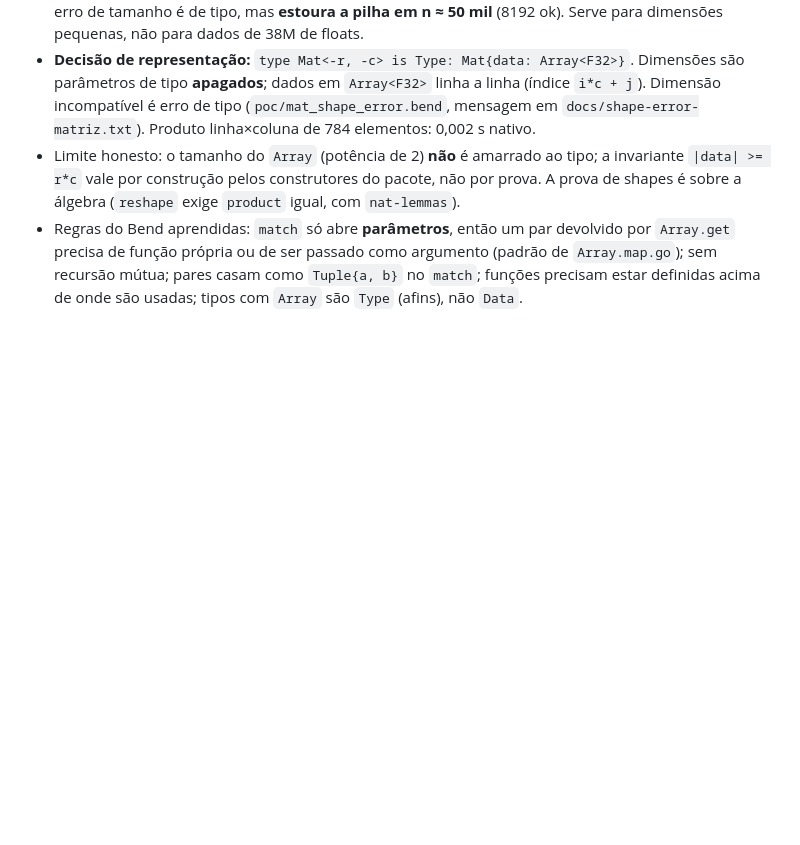
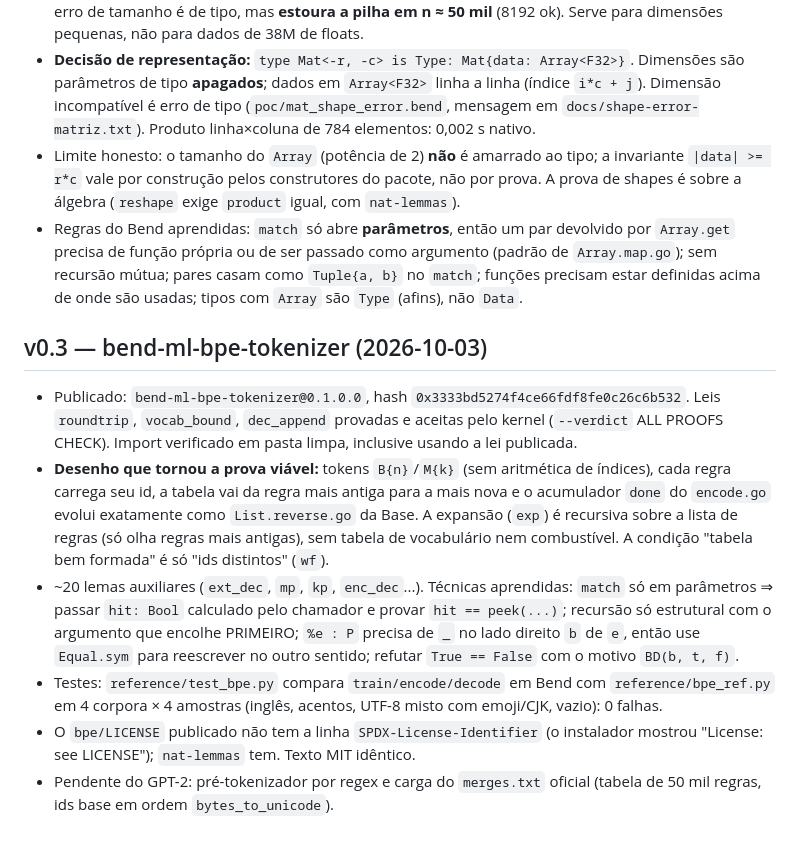
Before and after one commit to nuxyel/bend-ml, a Markdown page: NOTES.md, the part around the change. GitHub-like rendering; blank space fills up the shorter version.

Commit message:
Record the tensor package results in the notes

```diff
--- a/NOTES.md
+++ b/NOTES.md
@@ -135,3 +135,12 @@ Demos relevantes para nós: `proof_numerics` (prova de `add_comm`, `add_assoc`,
 - **Decisão de representação:** `type Mat<-r, -c> is Type: Mat{data: Array<F32>}`. Dimensões são parâmetros de tipo **apagados**; dados em `Array<F32>` linha a linha (índice `i*c + j`). Dimensão incompatível é erro de tipo (`poc/mat_shape_error.bend`, mensagem em `docs/shape-error-matriz.txt`). Produto linha×coluna de 784 elementos: 0,002 s nativo.
 - Limite honesto: o tamanho do `Array` (potência de 2) **não** é amarrado ao tipo; a invariante `|data| >= r*c` vale por construção pelos construtores do pacote, não por prova. A prova de shapes é sobre a álgebra (`reshape` exige `product` igual, com `nat-lemmas`).
 - Regras do Bend aprendidas: `match` só abre **parâmetros**, então um par devolvido por `Array.get` precisa de função própria ou de ser passado como argumento (padrão de `Array.map.go`); sem recursão mútua; pares casam como `Tuple{a, b}` no `match`; funções precisam estar definidas acima de onde são usadas; tipos com `Array` são `Type` (afins), não `Data`.
+
+## v0.3 — bend-ml-bpe-tokenizer (2026-10-03)
+
+- Publicado: `bend-ml-bpe-tokenizer@0.1.0.0`, hash `0x3333bd5274f4ce66fdf8fe0c26c6b532`. Leis `roundtrip`, `vocab_bound`, `dec_append` provadas e aceitas pelo kernel (`--verdict` ALL PROOFS CHECK). Import verificado em pasta limpa, inclusive usando a lei publicada.
+- **Desenho que tornou a prova viável:** tokens `B{n}`/`M{k}` (sem aritmética de índices), cada regra carrega seu id, a tabela vai da regra mais antiga para a mais nova e o acumulador `done` do `encode.go` evolui exatamente como `List.reverse.go` da Base. A expansão (`exp`) é recursiva sobre a lista de regras (só olha regras mais antigas), sem tabela de vocabulário nem combustível. A condição "tabela bem formada" é só "ids distintos" (`wf`).
+- ~20 lemas auxiliares (`ext_dec`, `mp`, `kp`, `enc_dec`...). Técnicas aprendidas: `match` só em parâmetros ⇒ passar `hit: Bool` calculado pelo chamador e provar `hit == peek(...)`; recursão só estrutural com o argumento que encolhe PRIMEIRO; `%e : P` precisa de `_` no lado direito `b` de `e`, então use `Equal.sym` para reescrever no outro sentido; refutar `True == False` com o motivo `BD(b, t, f)`.
+- Testes: `reference/test_bpe.py` compara `train/encode/decode` em Bend com `reference/bpe_ref.py` em 4 corpora × 4 amostras (inglês, acentos, UTF-8 misto com emoji/CJK, vazio): 0 falhas.
+- O `bpe/LICENSE` publicado não tem a linha `SPDX-License-Identifier` (o instalador mostrou "License: see LICENSE"); `nat-lemmas` tem. Texto MIT idêntico.
+- Pendente do GPT-2: pré-tokenizador por regex e carga do `merges.txt` oficial (tabela de 50 mil regras, ids base em ordem `bytes_to_unicode`).
```
